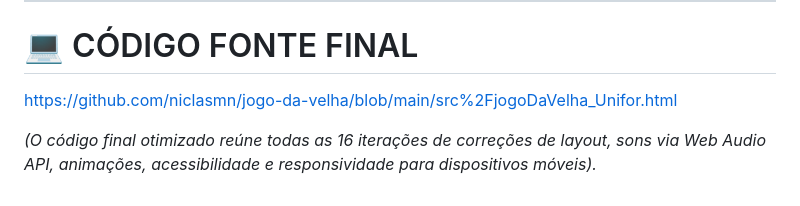
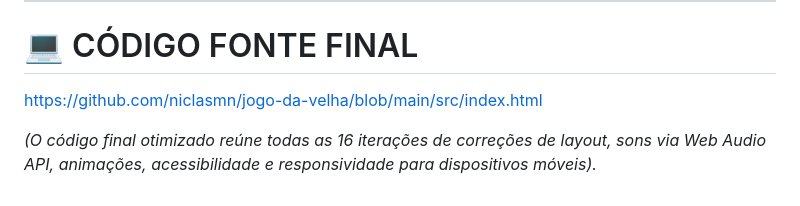
Before and after one commit to niclasmn/jogo-da-velha, a Markdown page: RELATORIO_PROMPTS.md, the part around the change. Drawn GitHub-style.

```diff
--- a/RELATORIO_PROMPTS.md
+++ b/RELATORIO_PROMPTS.md
@@ -349,6 +349,6 @@ Abaixo está o código completo com o ajuste aplicado na função `triggerConfet
 ---
 
 # 💻 CÓDIGO FONTE FINAL
-https://github.com/niclasmn/jogo-da-velha/blob/main/src%2FjogoDaVelha_Unifor.html
+https://github.com/niclasmn/jogo-da-velha/blob/main/src/index.html
 
 *(O código final otimizado reúne todas as 16 iterações de correções de layout, sons via Web Audio API, animações, acessibilidade e responsividade para dispositivos móveis).*
```
